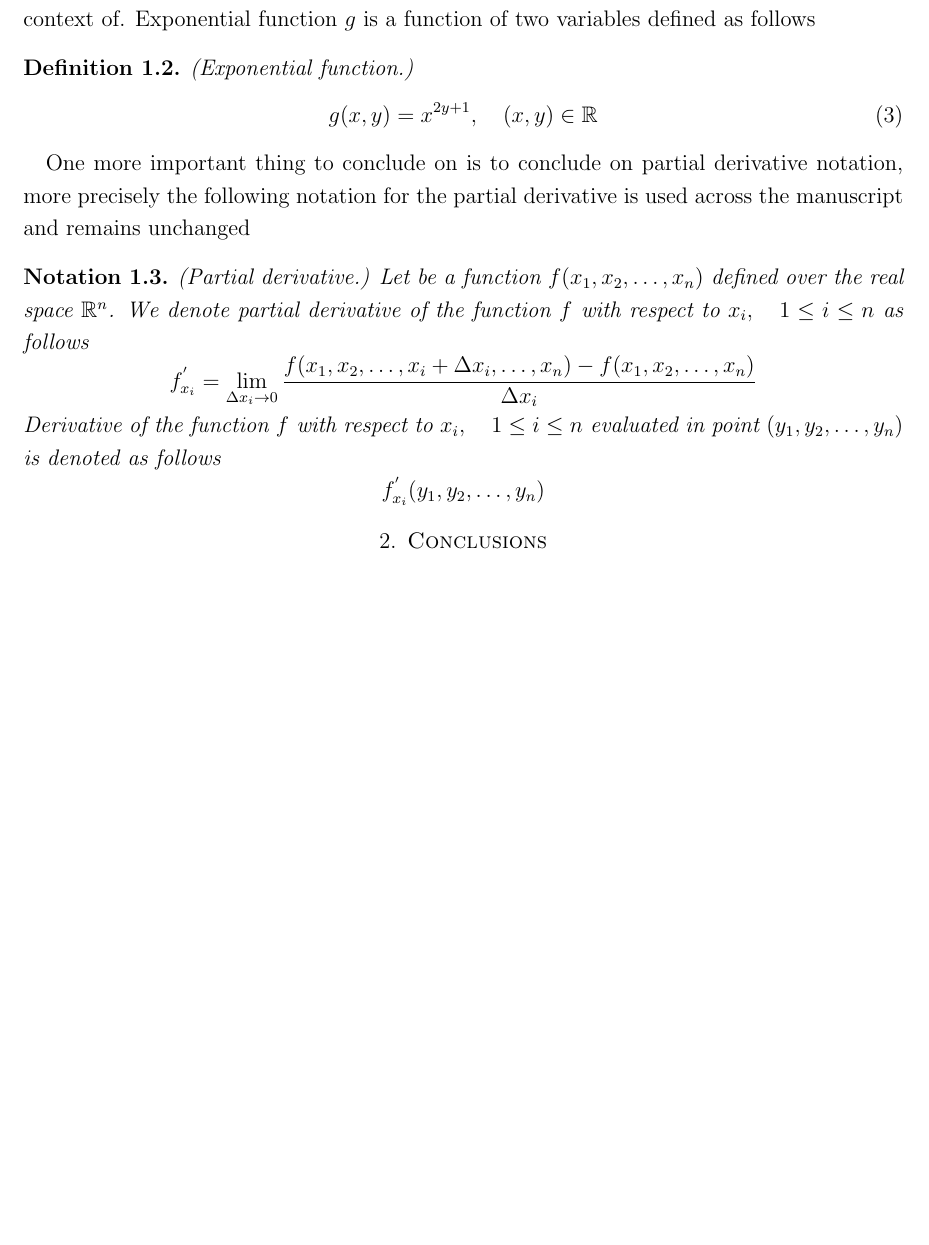
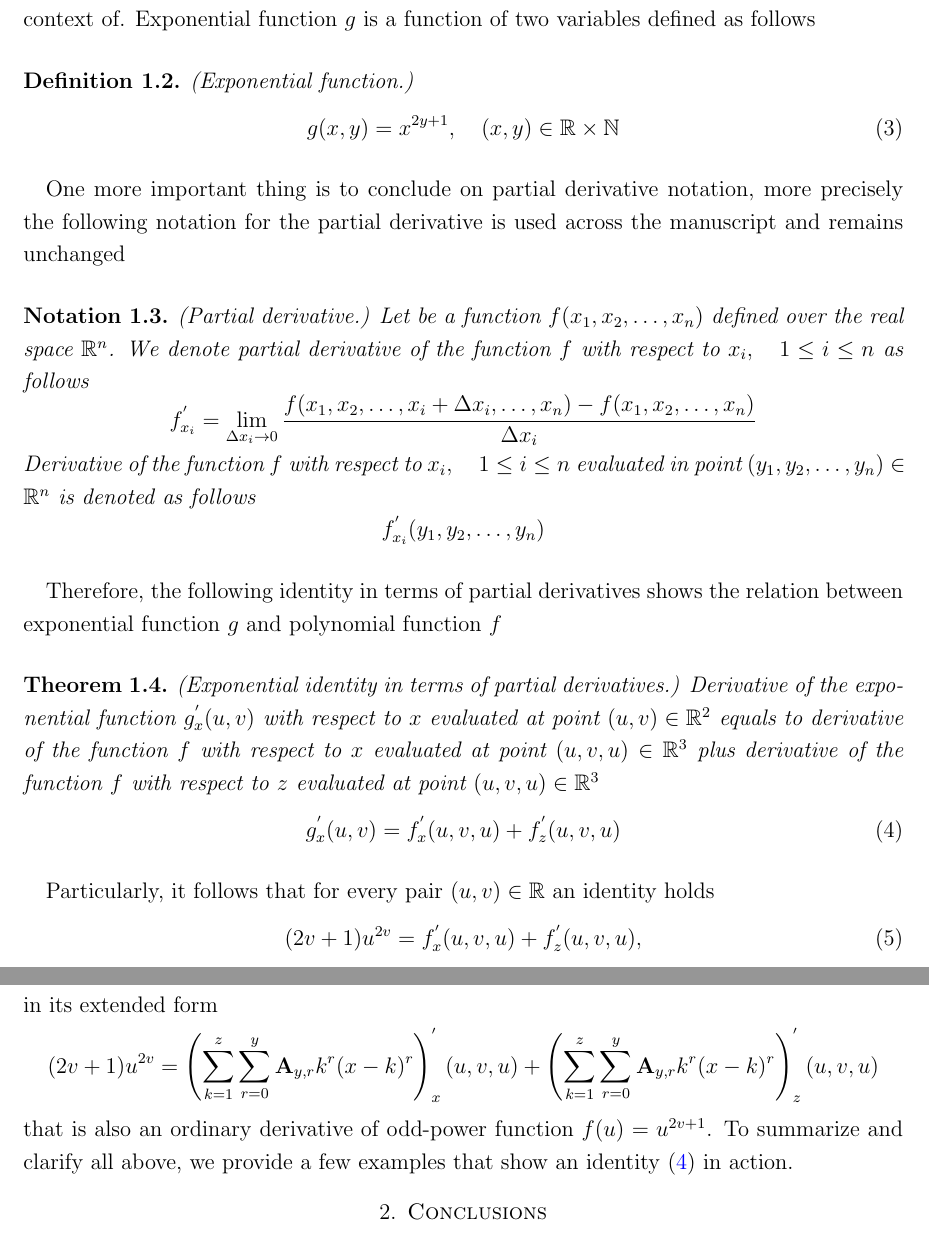
Before and after one commit to kolosovpetro/AnotherApproachToGetDerivativeOfOddPower, a LaTeX paper (src/AlternativeDerivative.tex, which reads src/sections/introduction.tex): part of page 2 of 2 before the commit and two parts of pages 2 and 3 of 3 after it, the two joined at a grey line, cut so that both start at the same text, the shorter picture padded with empty space. Compiled offline with pdfLaTeX.

Commit message:
minor edits

```diff
--- a/src/AlternativeDerivative.tex
+++ b/src/AlternativeDerivative.tex
@@ -16,8 +16,6 @@
 \newcommand \coeffA [3][A] {{\mathbf{#1}} \sb{#2,#3}}
 
 \newtheorem{thm}{Theorem}[section]
-\newtheorem{cor}[thm]{Corollary}
-\newtheorem{lem}[thm]{Lemma}
 \newtheorem{examp}[thm]{Example}
 \newtheorem{definition}[thm]{Definition}
 \newtheorem{notation}[thm]{Notation}
--- a/src/sections/introduction.tex
+++ b/src/sections/introduction.tex
@@ -30,19 +33,46 @@ Therefore, define the exponential function we work in context of.
 Exponential function $g$ is a function of two variables defined as follows
 \begin{definition}(Exponential function.)
     \begin{equation}
-        g(x, y) = x^{2y + 1}, \quad (x,y) \in \mathbb{R}
+        g(x, y) = x^{2y + 1}, \quad (x,y) \in \mathbb{R}\times\mathbb{N}
         \label{eq:definition-g}
     \end{equation}
 \end{definition}
-One more important thing to conclude on is to conclude on partial derivative notation,
+One more important thing is to conclude on partial derivative notation,
 more precisely the following notation for the partial derivative is used across the manuscript and remains unchanged
-\begin{notation} (Partial derivative.) Let be a function $f(x_1, x_2, \dots, x_n)$ defined over the real space $\mathbb{R}^n$.
-We denote partial derivative of the function $f$ with respect to $x_i, \quad 1 \leq i \leq n$ as follows
+\begin{notation} (Partial derivative.)
+    Let be a function $f(x_1, x_2, \dots, x_n)$ defined over the real space $\mathbb{R}^n$.
+    We denote partial derivative of the function $f$ with respect to $x_i, \quad 1 \leq i \leq n$ as follows
     \begin{equation*}
         f^{'}_{x_i} = \lim_{\Delta x_i \to 0} \frac{f(x_1, x_2, \dots, x_i + \Delta x_i, \dots, x_n) - f(x_1, x_2, \dots, x_n)}{\Delta x_i}
     \end{equation*}
-Derivative of the function $f$ with respect to $x_i, \quad 1 \leq i \leq n$ evaluated in point $(y_1, y_2, \dots, y_n)$ is denoted as follows
+    Derivative of the function $f$ with respect to $x_i, \quad 1 \leq i \leq n$
+    evaluated in point $(y_1, y_2, \dots, y_n) \in \mathbb{R}^n$ is denoted as follows
     \begin{equation*}
         f^{'}_{x_i} (y_1, y_2, \dots, y_n)
     \end{equation*}
 \end{notation}
+Therefore, the following identity in terms of partial derivatives shows the relation between exponential function $g$ and
+polynomial function $f$
+\begin{thm} (Exponential identity in terms of partial derivatives.)
+    Derivative of the exponential function $g^{'}_{x} (u, v)$ with respect to $x$ evaluated at point $(u,v) \in \mathbb{R}^2$
+    equals to derivative of the function $f$ with respect to $x$ evaluated at point $(u,v,u) \in \mathbb{R}^3$ plus
+    derivative of the function $f$ with respect to $z$ evaluated at point $(u,v,u) \in \mathbb{R}^3$
+    \begin{equation}
+        g^{'}_{x} (u, v) = f^{'}_{x} (u, v, u) + f^{'}_{z} (u, v, u)
+        \label{eq:odd-exponential-identity}
+    \end{equation}
+\end{thm}
+Particularly, it follows that for every pair $(u,v) \in \mathbb{R}$ an identity holds
+\begin{equation}
+    \label{eq:equation}
+    (2v+1)u^{2v} = f^{'}_{x} (u, v, u) + f^{'}_{z} (u, v, u),
+\end{equation}
+in its extended form
+\begin{equation*}
+(2v+1)u^{2v} =
+\left(\sum_{k=1}^{z} \sum_{r=0}^{y} \coeffA{y}{r} k^r (x-k)^r\right)^{'}_{x} (u, v, u) +
+\left(\sum_{k=1}^{z} \sum_{r=0}^{y} \coeffA{y}{r} k^r (x-k)^r\right)^{'}_{z} (u, v, u)
+\end{equation*}
+that is also an ordinary derivative of odd-power function $f(u)=u^{2v+1}$.
+To summarize and clarify all above, we provide a few examples that show an identity~\eqref{eq:odd-exponential-identity}
+in action.
```
Also changed, not shown: out/AlternativeDerivative.pdf, src/sections/introduction.tex (9 more changed lines), 1 other file.
